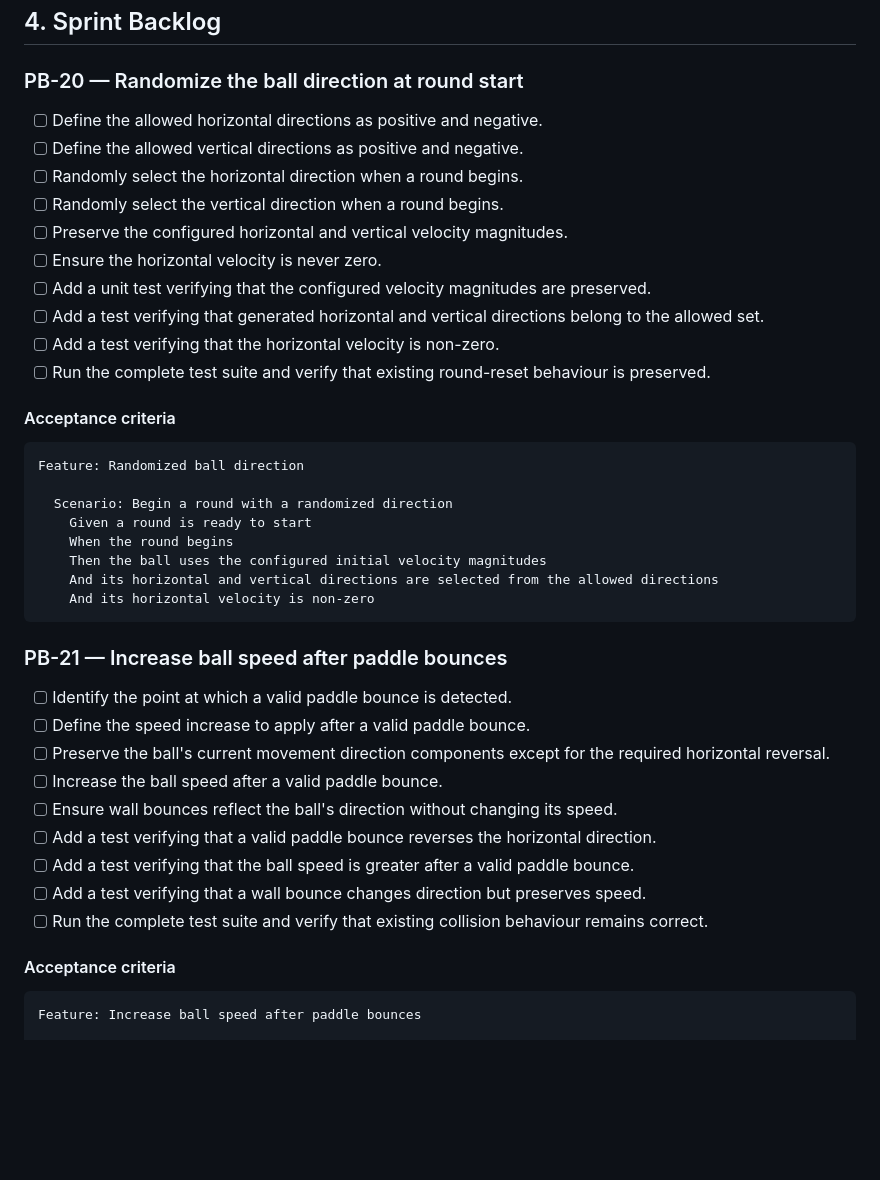
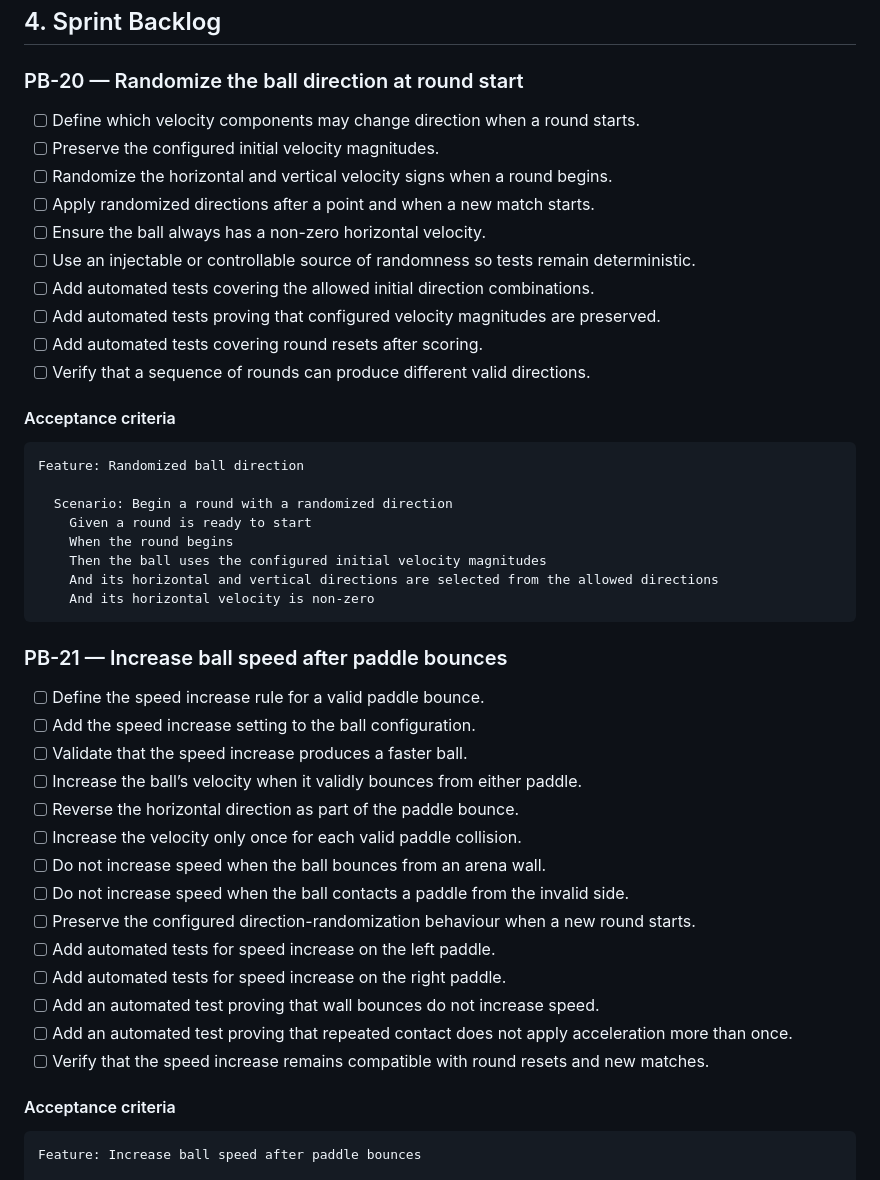
Before and after one commit to cuseto/SDMPong, a Markdown page: management/SPRINT_5.md, the part around the change. Rendered like a GitHub page; blank space fills up the shorter version.

Commit message:
Updated docs for Sprint 5

```diff
--- a/management/SPRINT_5.md
+++ b/management/SPRINT_5.md
@@ -37,16 +37,16 @@
 
 ### PB-20 — Randomize the ball direction at round start
 
-* [ ] Define the allowed horizontal directions as positive and negative.
-* [ ] Define the allowed vertical directions as positive and negative.
-* [ ] Randomly select the horizontal direction when a round begins.
-* [ ] Randomly select the vertical direction when a round begins.
-* [ ] Preserve the configured horizontal and vertical velocity magnitudes.
-* [ ] Ensure the horizontal velocity is never zero.
-* [ ] Add a unit test verifying that the configured velocity magnitudes are preserved.
-* [ ] Add a test verifying that generated horizontal and vertical directions belong to the allowed set.
-* [ ] Add a test verifying that the horizontal velocity is non-zero.
-* [ ] Run the complete test suite and verify that existing round-reset behaviour is preserved.
+* [ ] Define which velocity components may change direction when a round starts.
+* [ ] Preserve the configured initial velocity magnitudes.
+* [ ] Randomize the horizontal and vertical velocity signs when a round begins.
+* [ ] Apply randomized directions after a point and when a new match starts.
+* [ ] Ensure the ball always has a non-zero horizontal velocity.
+* [ ] Use an injectable or controllable source of randomness so tests remain deterministic.
+* [ ] Add automated tests covering the allowed initial direction combinations.
+* [ ] Add automated tests proving that configured velocity magnitudes are preserved.
+* [ ] Add automated tests covering round resets after scoring.
+* [ ] Verify that a sequence of rounds can produce different valid directions.
 
 #### Acceptance criteria
 
@@ -63,15 +63,20 @@ Feature: Randomized ball direction
 
 ### PB-21 — Increase ball speed after paddle bounces
 
-* [ ] Identify the point at which a valid paddle bounce is detected.
-* [ ] Define the speed increase to apply after a valid paddle bounce.
-* [ ] Preserve the ball's current movement direction components except for the required horizontal reversal.
-* [ ] Increase the ball speed after a valid paddle bounce.
-* [ ] Ensure wall bounces reflect the ball's direction without changing its speed.
-* [ ] Add a test verifying that a valid paddle bounce reverses the horizontal direction.
-* [ ] Add a test verifying that the ball speed is greater after a valid paddle bounce.
-* [ ] Add a test verifying that a wall bounce changes direction but preserves speed.
-* [ ] Run the complete test suite and verify that existing collision behaviour remains correct.
+* [ ] Define the speed increase rule for a valid paddle bounce.
+* [ ] Add the speed increase setting to the ball configuration.
+* [ ] Validate that the speed increase produces a faster ball.
+* [ ] Increase the ball’s velocity when it validly bounces from either paddle.
+* [ ] Reverse the horizontal direction as part of the paddle bounce.
+* [ ] Increase the velocity only once for each valid paddle collision.
+* [ ] Do not increase speed when the ball bounces from an arena wall.
+* [ ] Do not increase speed when the ball contacts a paddle from the invalid side.
+* [ ] Preserve the configured direction-randomization behaviour when a new round starts.
+* [ ] Add automated tests for speed increase on the left paddle.
+* [ ] Add automated tests for speed increase on the right paddle.
+* [ ] Add an automated test proving that wall bounces do not increase speed.
+* [ ] Add an automated test proving that repeated contact does not apply acceleration more than once.
+* [ ] Verify that the speed increase remains compatible with round resets and new matches.
 
 #### Acceptance criteria
 
```
